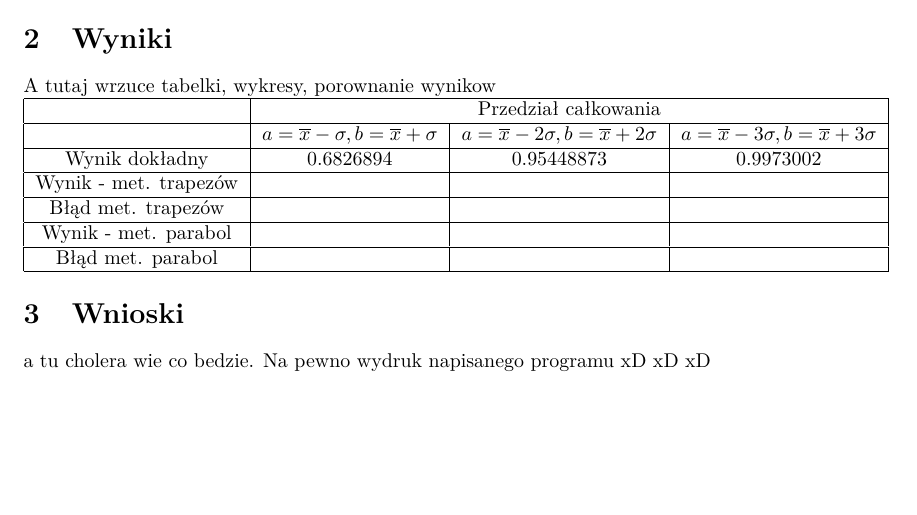
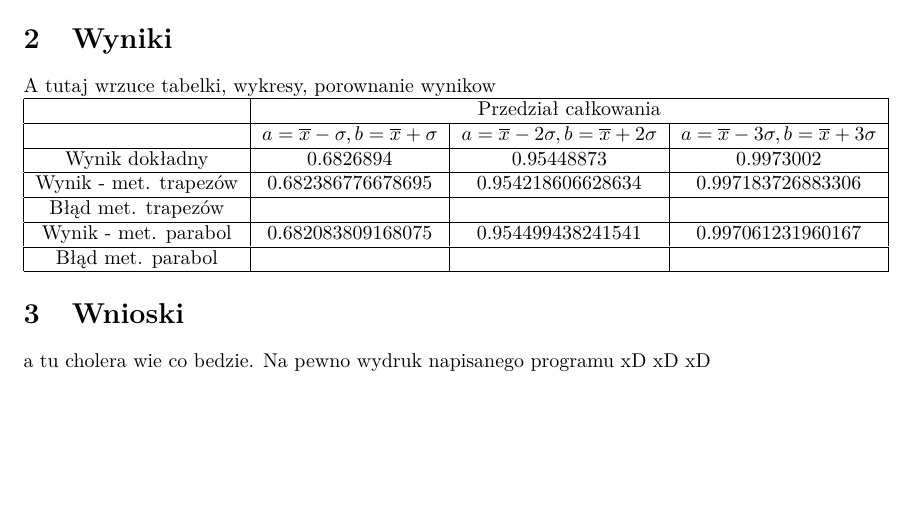
Before and after one commit to okrystecka/Calkowanie_numeryczne, a LaTeX document (sprawozdanie.tex): part of the page, cut so that both start at the same text. Compiled offline with pdfLaTeX.

Commit message:
Add files via upload

```diff
--- a/sprawozdanie.tex
+++ b/sprawozdanie.tex
@@ -45,11 +45,11 @@
 		\hline
 		Wynik dokładny & 0.6826894 & 0.95448873 & 0.9973002 \\
 		\hline
-		Wynik - met. trapezów &  &  &  \\
+		Wynik - met. trapezów & $0.682386776678695$ & $0.954218606628634$ & $0.997183726883306$ \\
 		\hline
 		Błąd met. trapezów &  &  &  \\
 		\hline
-		Wynik - met. parabol &  &  &  \\
+		Wynik - met. parabol & $0.682083809168075$ & $0.954499438241541$ & $0.997061231960167$ \\
 		\hline
 		Błąd met. parabol &  &  &  \\
 		\hline
```
